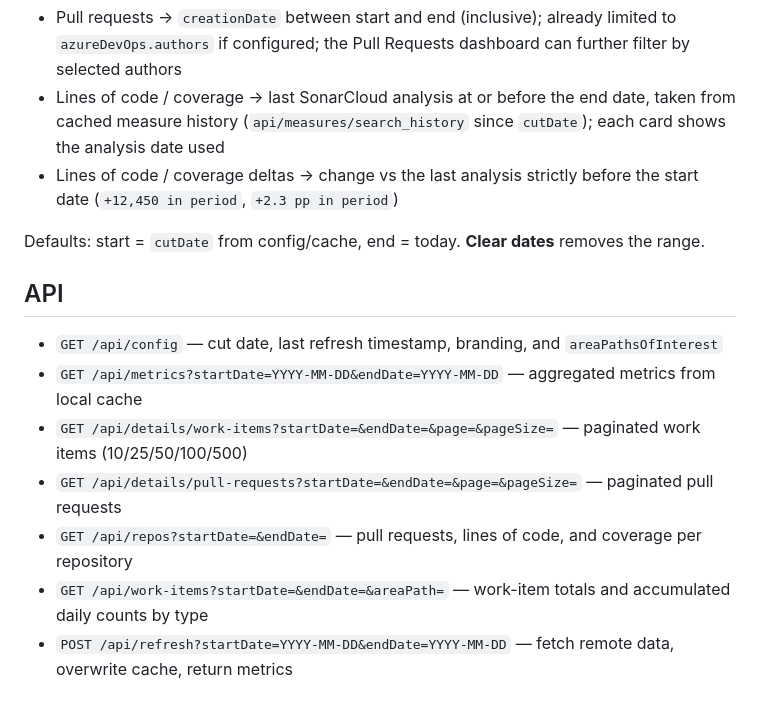
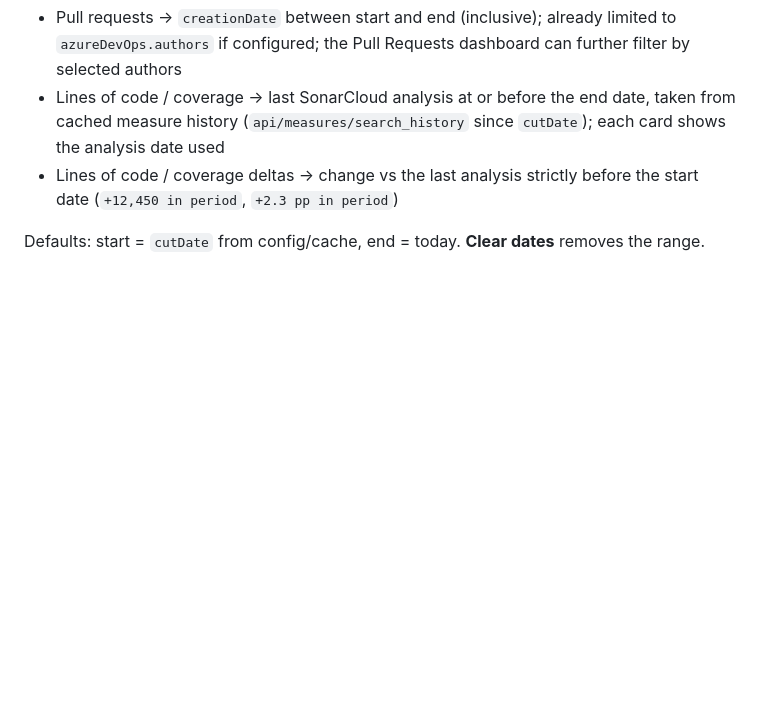
Before and after one commit to brheringer/dev-dashboards, a Markdown page: README.md, the part around the change. Rendered like a GitHub page; blank space fills up the shorter version.

Commit message:
readme.me clean up

```diff
--- a/README.md
+++ b/README.md
@@ -109,13 +109,3 @@ The dashboard recalculates every metric **from local cache** (no remote call):
 - Lines of code / coverage deltas → change vs the last analysis strictly before the start date (`+12,450 in period`, `+2.3 pp in period`)
 
 Defaults: start = `cutDate` from config/cache, end = today. **Clear dates** removes the range.
-
-## API
-
-- `GET /api/config` — cut date, last refresh timestamp, branding, and `areaPathsOfInterest`
-- `GET /api/metrics?startDate=YYYY-MM-DD&endDate=YYYY-MM-DD` — aggregated metrics from local cache
-- `GET /api/details/work-items?startDate=&endDate=&page=&pageSize=` — paginated work items (10/25/50/100/500)
-- `GET /api/details/pull-requests?startDate=&endDate=&page=&pageSize=` — paginated pull requests
-- `GET /api/repos?startDate=&endDate=` — pull requests, lines of code, and coverage per repository
-- `GET /api/work-items?startDate=&endDate=&areaPath=` — work-item totals and accumulated daily counts by type
-- `POST /api/refresh?startDate=YYYY-MM-DD&endDate=YYYY-MM-DD` — fetch remote data, overwrite cache, return metrics
```
